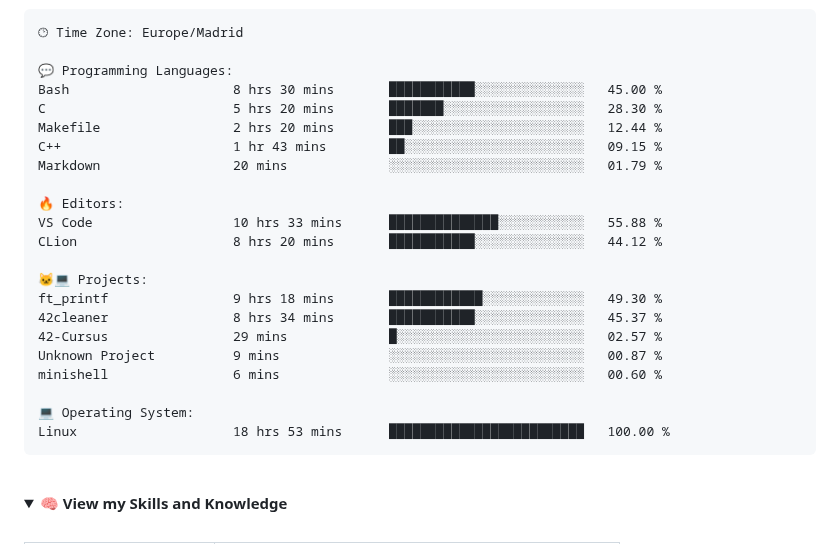
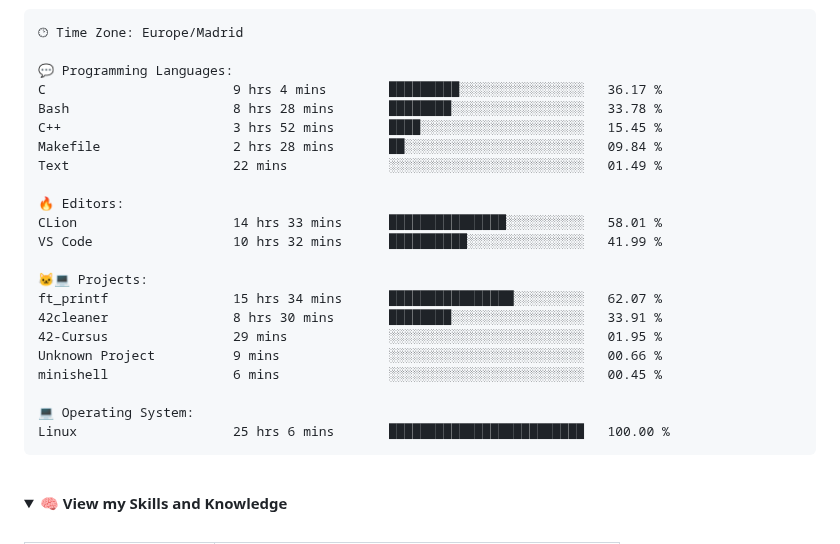
Before and after one commit to jandrana/jandrana, a Markdown page: README.md, the part around the change. Drawn GitHub-style; folded sections open.

Commit message:
Updated waka readme stats

````diff
--- a/README.md
+++ b/README.md
@@ -121,25 +121,25 @@ Sunday                   114 commits         █░░░░░░░░░░
 🕑︎ Time Zone: Europe/Madrid
 
 💬 Programming Languages:
-Bash                     8 hrs 30 mins       ███████████░░░░░░░░░░░░░░   45.00 %
-C                        5 hrs 20 mins       ███████░░░░░░░░░░░░░░░░░░   28.30 %
-Makefile                 2 hrs 20 mins       ███░░░░░░░░░░░░░░░░░░░░░░   12.44 %
-C++                      1 hr 43 mins        ██░░░░░░░░░░░░░░░░░░░░░░░   09.15 %
-Markdown                 20 mins             ░░░░░░░░░░░░░░░░░░░░░░░░░   01.79 %
+C                        9 hrs 4 mins        █████████░░░░░░░░░░░░░░░░   36.17 %
+Bash                     8 hrs 28 mins       ████████░░░░░░░░░░░░░░░░░   33.78 %
+C++                      3 hrs 52 mins       ████░░░░░░░░░░░░░░░░░░░░░   15.45 %
+Makefile                 2 hrs 28 mins       ██░░░░░░░░░░░░░░░░░░░░░░░   09.84 %
+Text                     22 mins             ░░░░░░░░░░░░░░░░░░░░░░░░░   01.49 %
 
 🔥 Editors:
-VS Code                  10 hrs 33 mins      ██████████████░░░░░░░░░░░   55.88 %
-CLion                    8 hrs 20 mins       ███████████░░░░░░░░░░░░░░   44.12 %
+CLion                    14 hrs 33 mins      ███████████████░░░░░░░░░░   58.01 %
+VS Code                  10 hrs 32 mins      ██████████░░░░░░░░░░░░░░░   41.99 %
 
 🐱‍💻 Projects:
-ft_printf                9 hrs 18 mins       ████████████░░░░░░░░░░░░░   49.30 %
-42cleaner                8 hrs 34 mins       ███████████░░░░░░░░░░░░░░   45.37 %
-42-Cursus                29 mins             █░░░░░░░░░░░░░░░░░░░░░░░░   02.57 %
-Unknown Project          9 mins              ░░░░░░░░░░░░░░░░░░░░░░░░░   00.87 %
-minishell                6 mins              ░░░░░░░░░░░░░░░░░░░░░░░░░   00.60 %
+ft_printf                15 hrs 34 mins      ████████████████░░░░░░░░░   62.07 %
+42cleaner                8 hrs 30 mins       ████████░░░░░░░░░░░░░░░░░   33.91 %
+42-Cursus                29 mins             ░░░░░░░░░░░░░░░░░░░░░░░░░   01.95 %
+Unknown Project          9 mins              ░░░░░░░░░░░░░░░░░░░░░░░░░   00.66 %
+minishell                6 mins              ░░░░░░░░░░░░░░░░░░░░░░░░░   00.45 %
 
 💻 Operating System:
-Linux                    18 hrs 53 mins      █████████████████████████   100.00 %
+Linux                    25 hrs 6 mins       █████████████████████████   100.00 %
 ```
 
 
````
